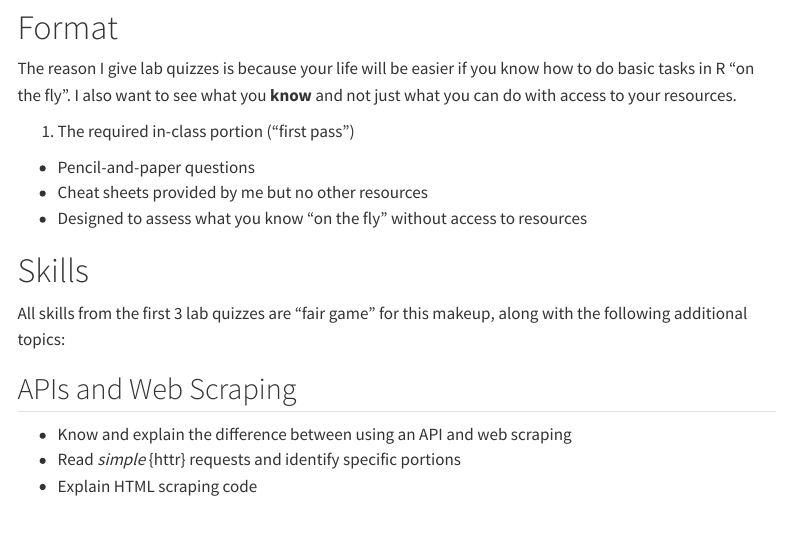
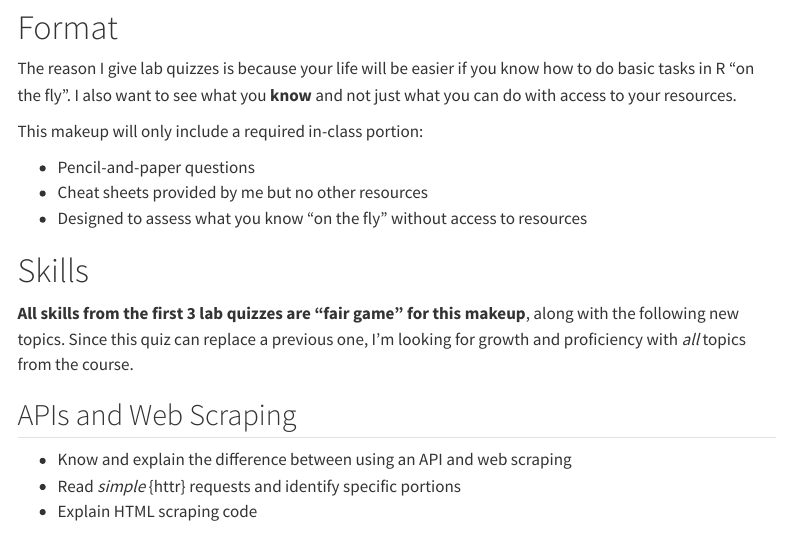
Before and after one commit to stat220-w26/stat220-w26.github.io, a Quarto document (lab-quiz/lab-quiz-makeup.qmd): the page in a window 1100 px wide, from 510 px down. Rendered offline with R 4.5, knitr and Pandoc in place of Quarto, with nearby package versions; menus at the side of the page are left out.

Commit message:
minor update

```diff
--- a/lab-quiz/lab-quiz-makeup.qmd
+++ b/lab-quiz/lab-quiz-makeup.qmd
@@ -28,7 +28,9 @@ The lab quizzes are not written to be tricky or very difficult. If you've been c
 
 The reason I give lab quizzes is because your life will be easier if you know how to do basic tasks in R "on the fly". I also want to see what you **know** and not just what you can do with access to your resources.
 
-1. The required in-class portion ("first pass")
+This makeup will only include a required in-class portion:
+
+
   - Pencil-and-paper questions
   - Cheat sheets provided by me but no other resources
   - Designed to assess what you know "on the fly" without access to resources
@@ -36,7 +38,7 @@ The reason I give lab quizzes is because your life will be easier if you know ho
 
 # Skills
 
-All skills from the first 3 lab quizzes are "fair game" for this makeup, along with the following additional topics:
+**All skills from the first 3 lab quizzes are "fair game" for this makeup**, along with the following new topics. Since this quiz can replace a previous one, I'm looking for growth and proficiency with *all* topics from the course.
 
 ## APIs and Web Scraping
 
```
